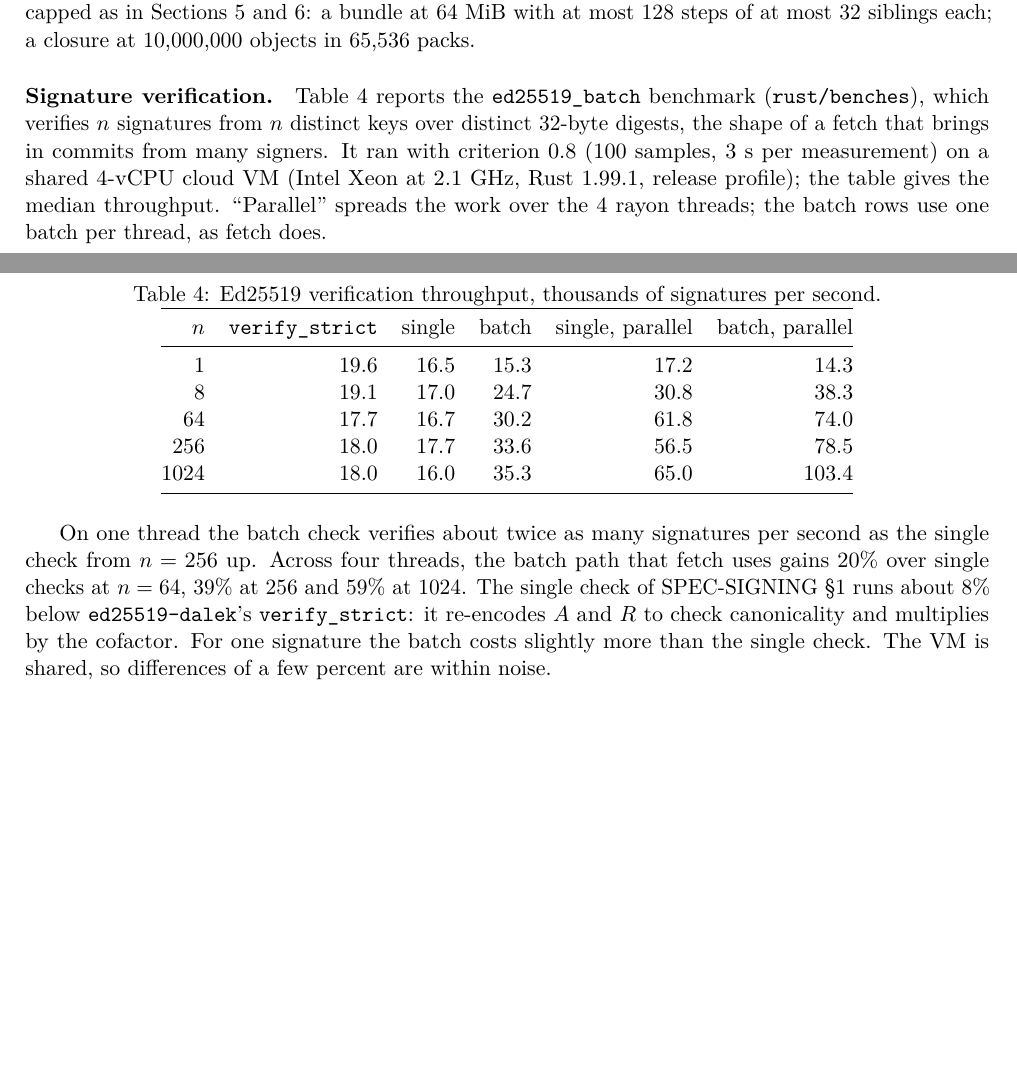
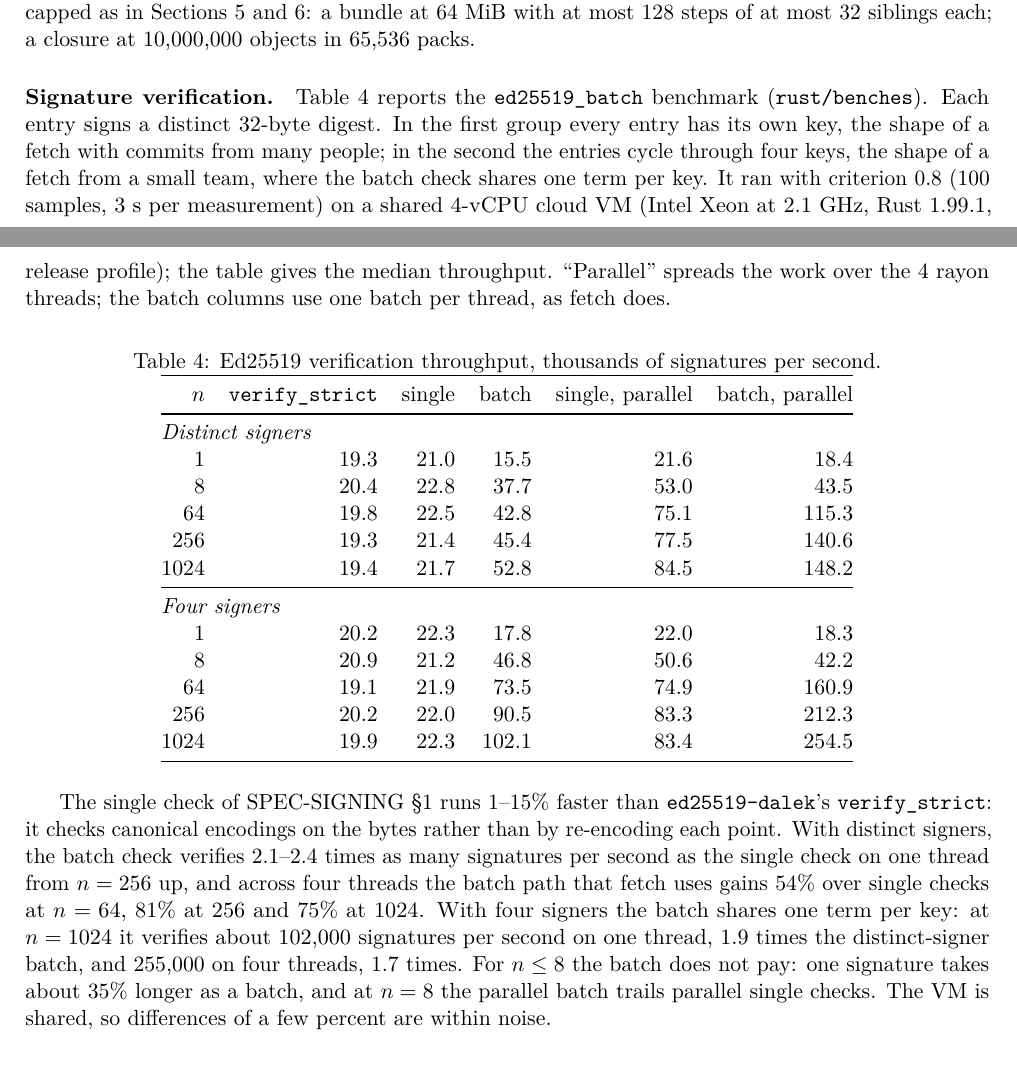
Before and after one commit to officialunofficial/kit, a LaTeX paper (docs/paper/kit-whitepaper.tex): two parts of pages 11 and 12 of 15 before the commit and two parts of pages 11 and 12 of 16 after it, joined at a grey line, cut so that both start at the same text, the shorter picture padded with empty space. Compiled offline with pdfLaTeX.

Commit message:
docs(paper): report Ed25519 throughput with tables and coalescing
The earlier table came from a build without curve25519-dalek's
precomputed basepoint tables, so it understated every kit column. It
also predates the per-key batch terms. The table now has two groups,
distinct signers and four signers, measured after both changes, and the
text gives the ratios the table supports.

```diff
--- a/docs/paper/kit-whitepaper.tex
+++ b/docs/paper/kit-whitepaper.tex
@@ -932,12 +932,14 @@ at most 32 siblings each; a closure at 10,000,000 objects in 65,536 packs.
 
 \paragraph{Signature verification.}
 \Cref{tab:ed25519} reports the \texttt{ed25519\_batch} benchmark
-(\texttt{rust/benches}), which verifies $n$ signatures from $n$ distinct keys
-over distinct 32-byte digests, the shape of a fetch that brings in commits from
-many signers. It ran with criterion~0.8 (100 samples, 3~s per measurement) on a
-shared 4-vCPU cloud VM (Intel Xeon at 2.1~GHz, Rust~1.99.1, release profile);
-the table gives the median throughput. ``Parallel'' spreads the work over the
-4~rayon threads; the batch rows use one batch per thread, as fetch does.
+(\texttt{rust/benches}). Each entry signs a distinct 32-byte digest. In the
+first group every entry has its own key, the shape of a fetch with commits
+from many people; in the second the entries cycle through four keys, the shape
+of a fetch from a small team, where the batch check shares one term per key.
+It ran with criterion~0.8 (100 samples, 3~s per measurement) on a shared
+4-vCPU cloud VM (Intel Xeon at 2.1~GHz, Rust~1.99.1, release profile); the
+table gives the median throughput. ``Parallel'' spreads the work over the
+4~rayon threads; the batch columns use one batch per thread, as fetch does.
 
 \begin{table}[h]
 \centering
@@ -947,23 +949,35 @@ the table gives the median throughput. ``Parallel'' spreads the work over the
 \toprule
 $n$ & \texttt{verify\_strict} & single & batch & single, parallel & batch, parallel \\
 \midrule
-1    & 19.6 & 16.5 & 15.3 & 17.2 & 14.3 \\
-8    & 19.1 & 17.0 & 24.7 & 30.8 & 38.3 \\
-64   & 17.7 & 16.7 & 30.2 & 61.8 & 74.0 \\
-256  & 18.0 & 17.7 & 33.6 & 56.5 & 78.5 \\
-1024 & 18.0 & 16.0 & 35.3 & 65.0 & 103.4 \\
+\multicolumn{6}{@{}l}{\emph{Distinct signers}} \\
+1    & 19.3 & 21.0 & 15.5 & 21.6 & 18.4 \\
+8    & 20.4 & 22.8 & 37.7 & 53.0 & 43.5 \\
+64   & 19.8 & 22.5 & 42.8 & 75.1 & 115.3 \\
+256  & 19.3 & 21.4 & 45.4 & 77.5 & 140.6 \\
+1024 & 19.4 & 21.7 & 52.8 & 84.5 & 148.2 \\
+\midrule
+\multicolumn{6}{@{}l}{\emph{Four signers}} \\
+1    & 20.2 & 22.3 & 17.8 & 22.0 & 18.3 \\
+8    & 20.9 & 21.2 & 46.8 & 50.6 & 42.2 \\
+64   & 19.1 & 21.9 & 73.5 & 74.9 & 160.9 \\
+256  & 20.2 & 22.0 & 90.5 & 83.3 & 212.3 \\
+1024 & 19.9 & 22.3 & 102.1 & 83.4 & 254.5 \\
 \bottomrule
 \end{tabular}
 \end{table}
 
-On one thread the batch check verifies about twice as many signatures per
-second as the single check from $n = 256$ up. Across four threads, the batch
-path that fetch uses gains 20\% over single checks at $n = 64$, 39\% at 256
-and 59\% at 1024. The single check of SPEC-SIGNING \S1 runs about 8\% below
-\texttt{ed25519-dalek}'s \texttt{verify\_strict}: it re-encodes $A$ and $R$ to
-check canonicality and multiplies by the cofactor. For one signature the batch
-costs slightly more than the single check. The VM is shared, so differences of
-a few percent are within noise.
+The single check of SPEC-SIGNING \S1 runs 1--15\% faster than
+\texttt{ed25519-dalek}'s \texttt{verify\_strict}: it checks canonical encodings
+on the bytes rather than by re-encoding each point. With distinct signers, the
+batch check verifies 2.1--2.4 times as many signatures per second as the single
+check on one thread from $n = 256$ up, and across four threads the batch path
+that fetch uses gains 54\% over single checks at $n = 64$, 81\% at 256 and 75\%
+at 1024. With four signers the batch shares one term per key: at $n = 1024$ it
+verifies about 102{,}000 signatures per second on one thread, 1.9 times the
+distinct-signer batch, and 255{,}000 on four threads, 1.7 times. For $n \le 8$
+the batch does not pay: one signature takes about 35\% longer as a batch, and
+at $n = 8$ the parallel batch trails parallel single checks. The VM is shared, so differences
+of a few percent are within noise.
 
 \paragraph{Other performance.}
 docs/PERFORMANCE.md describes \texttt{scripts/bench-vs-git.sh}, which times
```
